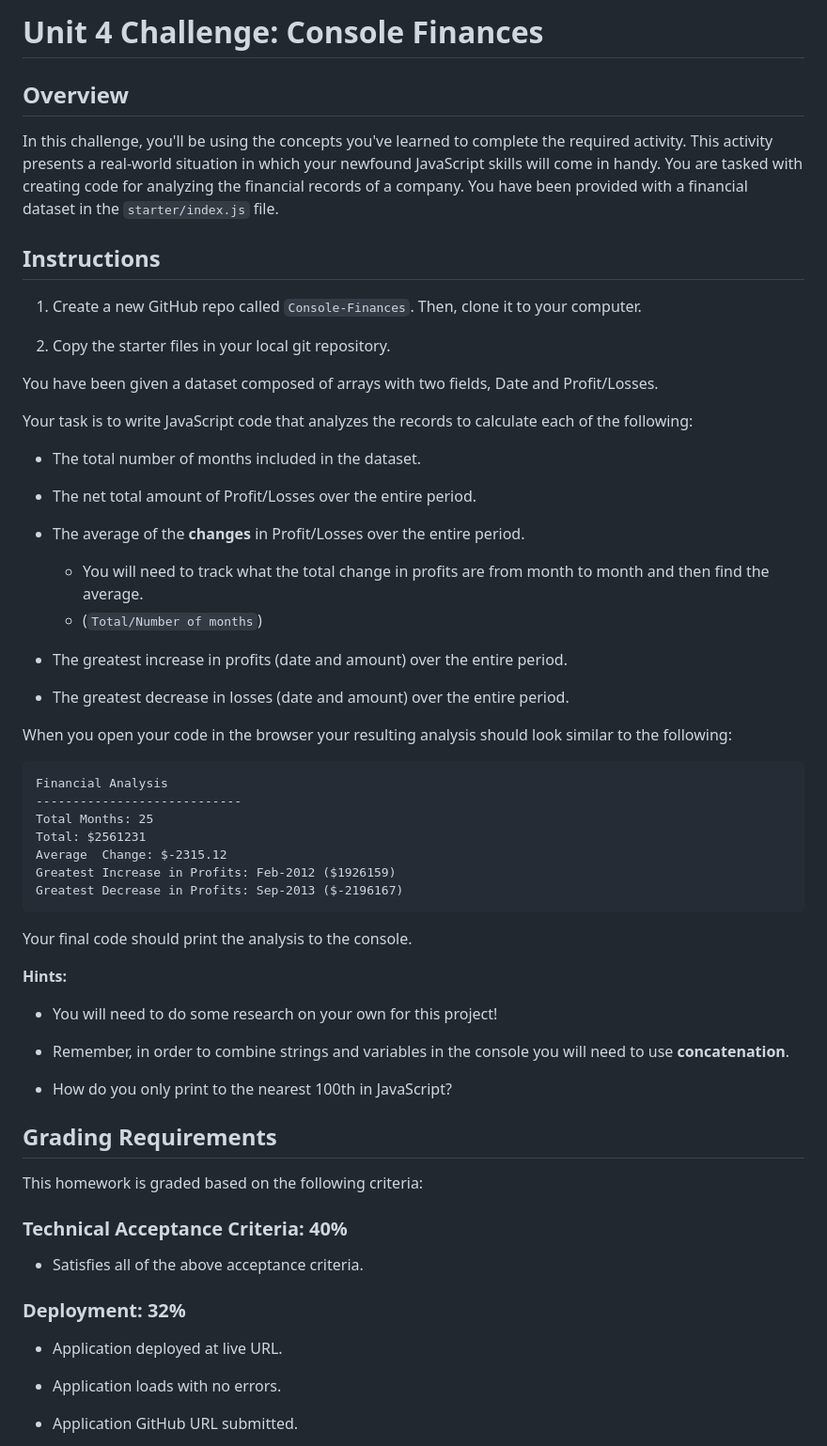
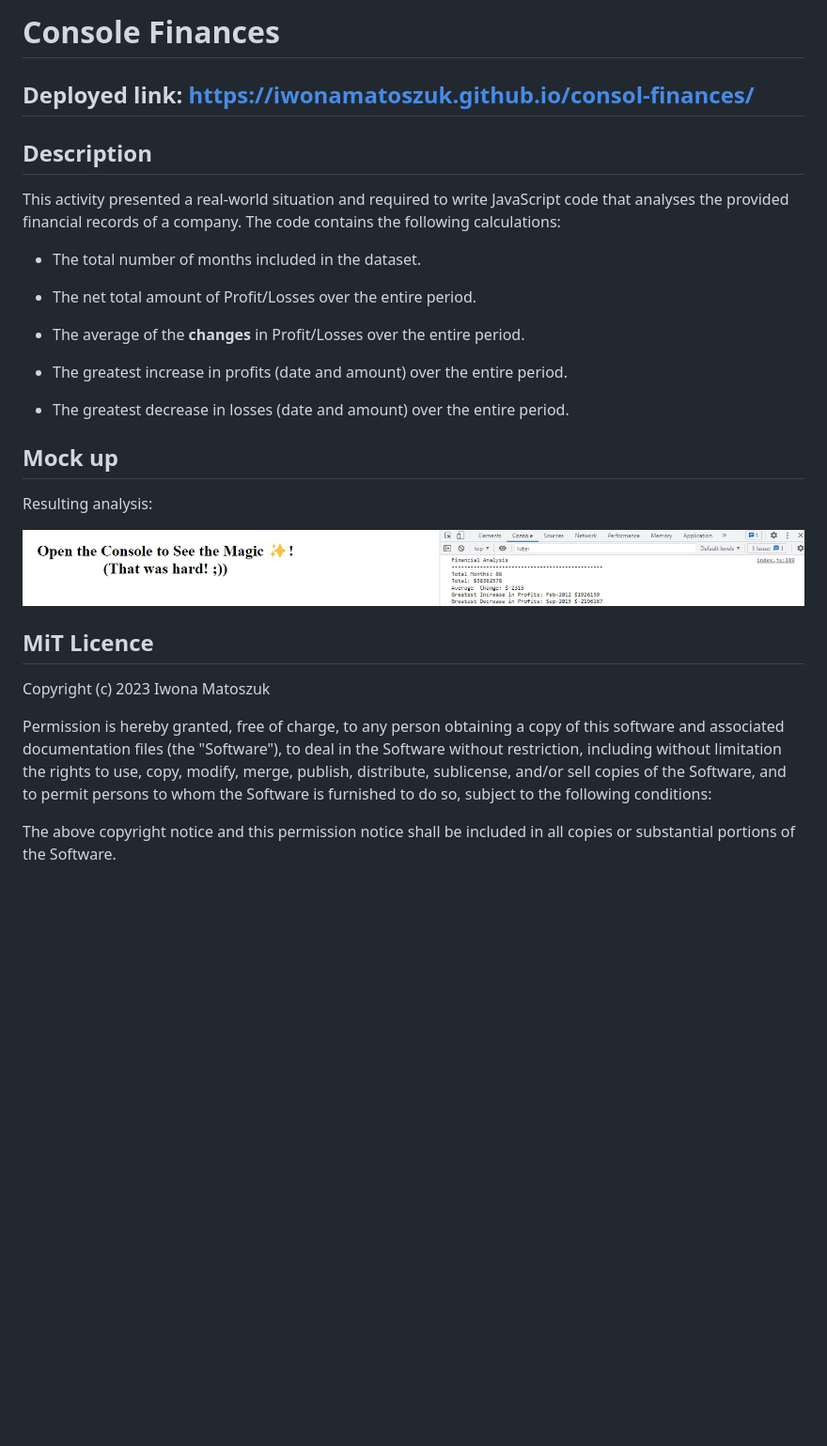
Before and after one commit to IwonaMatoszuk/consol-finances, a Markdown page: README.md, the part around the change printed below. Shown: that part at 94% size. Rendered like a GitHub page; pictures changed too: starter/assets/images/Screenshot.jpg (added); blank space fills up the shorter version.

````diff
--- a/README.md
+++ b/README.md
@@ -1,66 +1,41 @@
-# Unit 4 Challenge: Console Finances
+# Console Finances
 
-## Overview
+## Deployed link: https://iwonamatoszuk.github.io/consol-finances/
 
-In this challenge, you'll be using the concepts you've learned to complete the required activity. This activity presents a real-world situation in which your newfound JavaScript skills will come in handy. You are tasked with creating code for analyzing the financial records of a company. You have been provided with a financial dataset in the `starter/index.js` file.
+## Description
 
-## Instructions
+This activity presented a real-world situation and required to write JavaScript code that analyses the provided financial records of a company.
+The code contains the following calculations:
 
-1. Create a new GitHub repo called `Console-Finances`. Then, clone it to your computer.
-
-2. Copy the starter files in your local git repository.
-
-You have been given a dataset composed of arrays with two fields, Date and Profit/Losses.
-
-Your task is to write JavaScript code that analyzes the records to calculate each of the following:
 
 * The total number of months included in the dataset.
 
 * The net total amount of Profit/Losses over the entire period.
 
 * The average of the **changes** in Profit/Losses over the entire period.
-  * You will need to track what the total change in profits are from month to month and then find the average.
-  * (`Total/Number of months`)
 
 * The greatest increase in profits (date and amount) over the entire period.
 
 * The greatest decrease in losses (date and amount) over the entire period.
 
-When you open your code in the browser your resulting analysis should look similar to the following:
+## Mock up
 
-  ```text
-  Financial Analysis
-  ----------------------------
-  Total Months: 25
-  Total: $2561231
-  Average  Change: $-2315.12
-  Greatest Increase in Profits: Feb-2012 ($1926159)
-  Greatest Decrease in Profits: Sep-2013 ($-2196167)
-  ```
+Resulting analysis:
 
-Your final code should print the analysis to the console.
+![Screenshot.jpg](./starter/assets/images/Screenshot.jpg)
 
-**Hints:**
 
-* You will need to do some research on your own for this project!
+## MiT Licence
 
-* Remember, in order to combine strings and variables in the console you will need to use **concatenation**.
+Copyright (c) 2023 Iwona Matoszuk
 
-* How do you only print to the nearest 100th in JavaScript?
+Permission is hereby granted, free of charge, to any person obtaining a copy
+of this software and associated documentation files (the "Software"), to deal
+in the Software without restriction, including without limitation the rights
+to use, copy, modify, merge, publish, distribute, sublicense, and/or sell
+copies of the Software, and to permit persons to whom the Software is
+furnished to do so, subject to the following conditions:
 
-## Grading Requirements
+The above copyright notice and this permission notice shall be included in all
+copies or substantial portions of the Software.
 
-This homework is graded based on the following criteria:
-
-### Technical Acceptance Criteria: 40%
-
-* Satisfies all of the above acceptance criteria.
-
-### Deployment: 32%
-
-* Application deployed at live URL.
-
-* Application loads with no errors.
-
-* Application GitHub URL submitted.
-
````
Also changed, not shown: other parts of README.md (+7 -27 lines), 2 other files.
